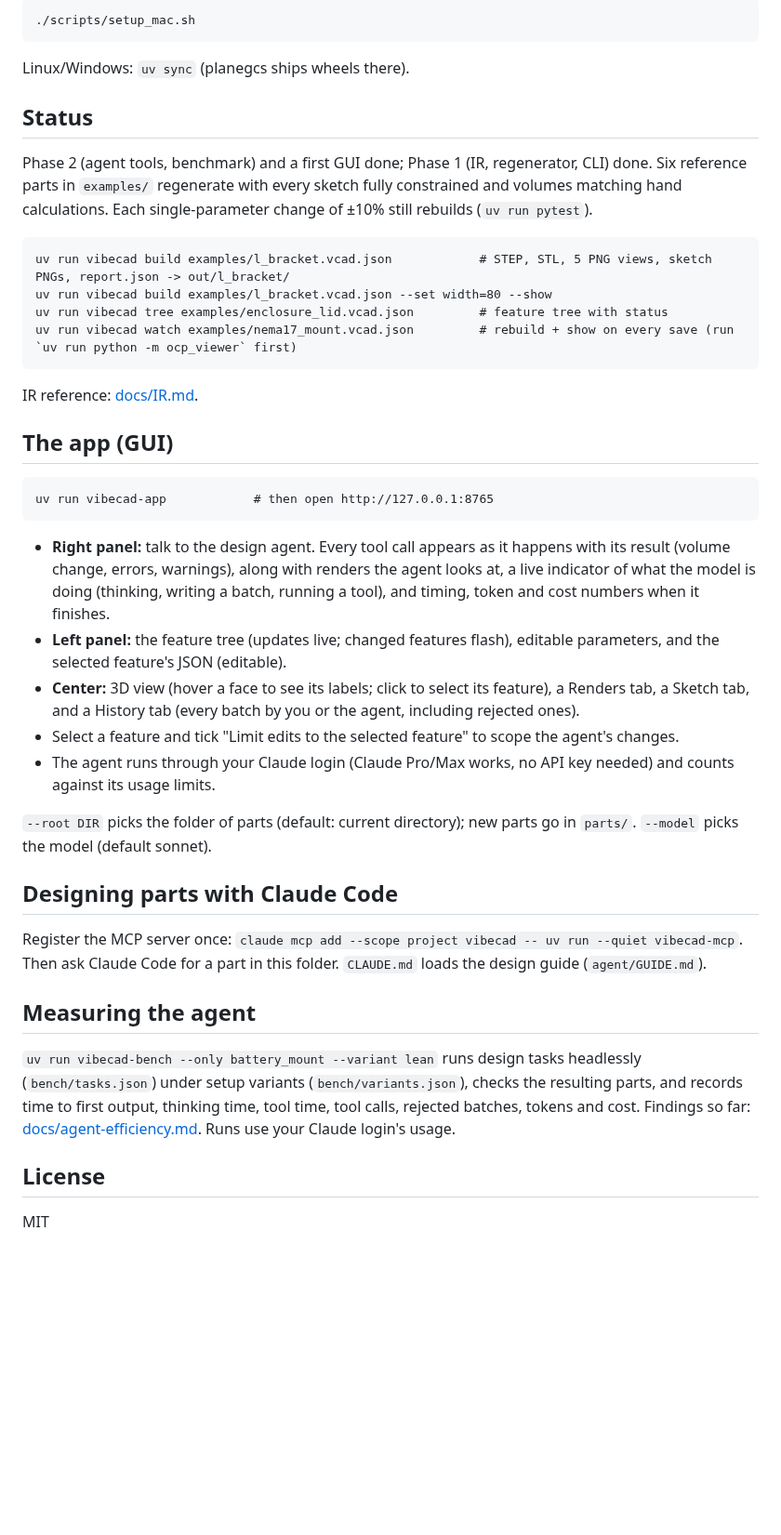
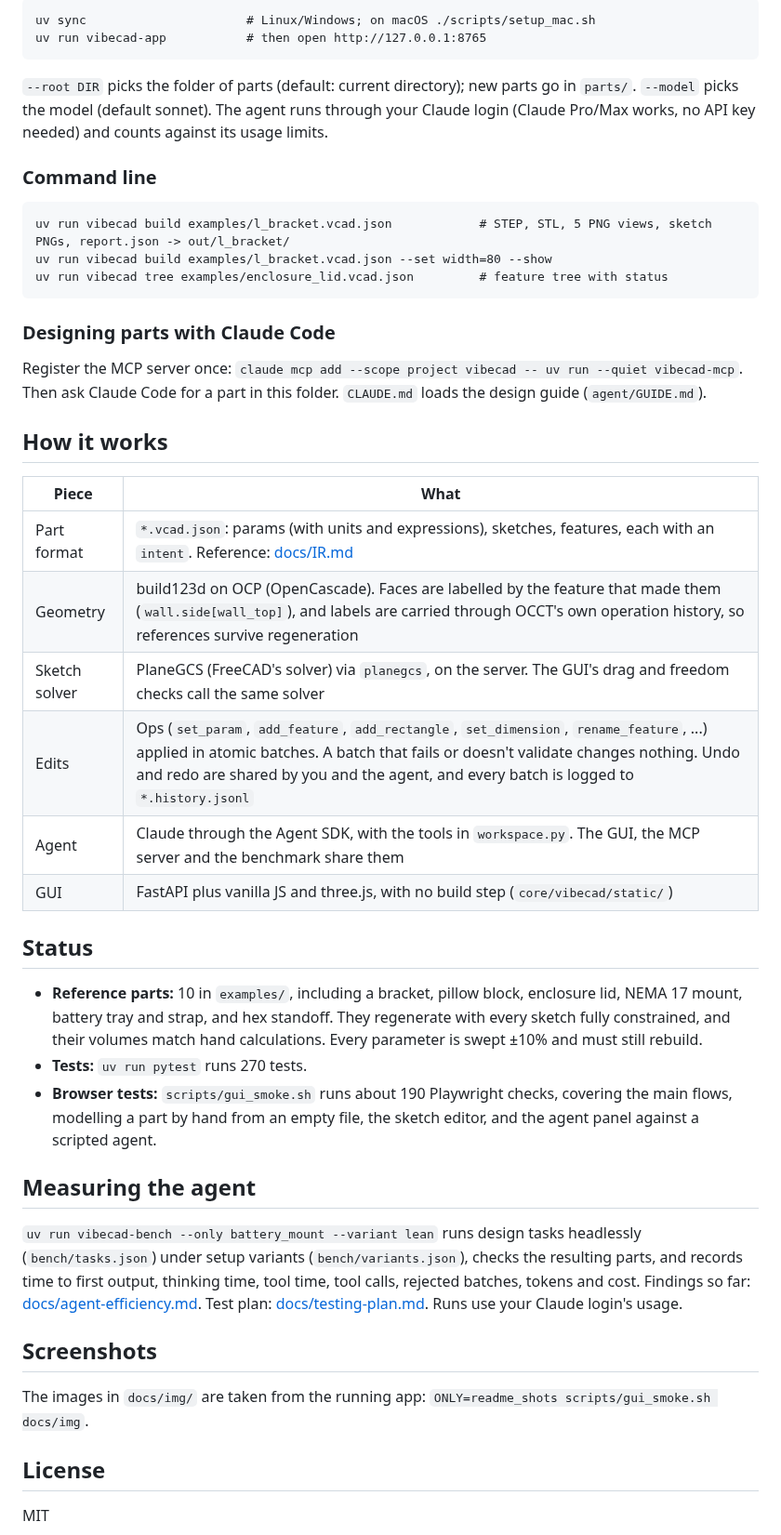
Before and after one commit to gwfellows/vibecad, a Markdown page: README.md, the part around one of its changes. Shown at 93% size. GitHub-like rendering; blank space fills up the shorter version.

````diff
--- a/README.md
+++ b/README.md
@@ -15,44 +53,47 @@ Design doc: https://claude.ai/code/artifact/143cbf50-54de-4302-849d-9ac99055b488
 
 ```
-./scripts/setup_mac.sh
+uv sync                      # Linux/Windows; on macOS ./scripts/setup_mac.sh
+uv run vibecad-app           # then open http://127.0.0.1:8765
 ```
 
-Linux/Windows: `uv sync` (planegcs ships wheels there).
+`--root DIR` picks the folder of parts (default: current directory); new parts go in `parts/`. `--model` picks the model (default sonnet). The agent runs through your Claude login (Claude Pro/Max works, no API key needed) and counts against its usage limits.
 
-## Status
-
-Phase 2 (agent tools, benchmark) and a first GUI done; Phase 1 (IR, regenerator, CLI) done. Six reference parts in `examples/` regenerate with every sketch fully constrained and volumes matching hand calculations. Each single-parameter change of ±10% still rebuilds (`uv run pytest`).
+### Command line
 
 ```
 uv run vibecad build examples/l_bracket.vcad.json            # STEP, STL, 5 PNG views, sketch PNGs, report.json -> out/l_bracket/
 uv run vibecad build examples/l_bracket.vcad.json --set width=80 --show
 uv run vibecad tree examples/enclosure_lid.vcad.json         # feature tree with status
-uv run vibecad watch examples/nema17_mount.vcad.json         # rebuild + show on every save (run `uv run python -m ocp_viewer` first)
 ```
 
-IR reference: [docs/IR.md](docs/IR.md).
-
-## The app (GUI)
-
-```
-uv run vibecad-app            # then open http://127.0.0.1:8765
-```
-
-- **Right panel:** talk to the design agent. Every tool call appears as it happens with its result (volume change, errors, warnings), along with renders the agent looks at, a live indicator of what the model is doing (thinking, writing a batch, running a tool), and timing, token and cost numbers when it finishes.
-- **Left panel:** the feature tree (updates live; changed features flash), editable parameters, and the selected feature's JSON (editable).
-- **Center:** 3D view (hover a face to see its labels; click to select its feature), a Renders tab, a Sketch tab, and a History tab (every batch by you or the agent, including rejected ones).
-- Select a feature and tick "Limit edits to the selected feature" to scope the agent's changes.
-- The agent runs through your Claude login (Claude Pro/Max works, no API key needed) and counts against its usage limits.
-
-`--root DIR` picks the folder of parts (default: current directory); new parts go in `parts/`. `--model` picks the model (default sonnet).
-
-## Designing parts with Claude Code
+### Designing parts with Claude Code
 
 Register the MCP server once: `claude mcp add --scope project vibecad -- uv run --quiet vibecad-mcp`. Then ask Claude Code for a part in this folder. `CLAUDE.md` loads the design guide (`agent/GUIDE.md`).
 
+## How it works
+
+| Piece | What |
+|---|---|
+| Part format | `*.vcad.json`: params (with units and expressions), sketches, features, each with an `intent`. Reference: [docs/IR.md](docs/IR.md) |
+| Geometry | build123d on OCP (OpenCascade). Faces are labelled by the feature that made them (`wall.side[wall_top]`), and labels are carried through OCCT's own operation history, so references survive regeneration |
+| Sketch solver | PlaneGCS (FreeCAD's solver) via `planegcs`, on the server. The GUI's drag and freedom checks call the same solver |
+| Edits | Ops (`set_param`, `add_feature`, `add_rectangle`, `set_dimension`, `rename_feature`, ...) applied in atomic batches. A batch that fails or doesn't validate changes nothing. Undo and redo are shared by you and the agent, and every batch is logged to `*.history.jsonl` |
+| Agent | Claude through the Agent SDK, with the tools in `workspace.py`. The GUI, the MCP server and the benchmark share them |
+| GUI | FastAPI plus vanilla JS and three.js, with no build step (`core/vibecad/static/`) |
+
+## Status
+
+- **Reference parts:** 10 in `examples/`, including a bracket, pillow block, enclosure lid, NEMA 17 mount, battery tray and strap, and hex standoff. They regenerate with every sketch fully constrained, and their volumes match hand calculations. Every parameter is swept ±10% and must still rebuild.
+- **Tests:** `uv run pytest` runs 270 tests.
+- **Browser tests:** `scripts/gui_smoke.sh` runs about 190 Playwright checks, covering the main flows, modelling a part by hand from an empty file, the sketch editor, and the agent panel against a scripted agent.
+
 ## Measuring the agent
 
-`uv run vibecad-bench --only battery_mount --variant lean` runs design tasks headlessly (`bench/tasks.json`) under setup variants (`bench/variants.json`), checks the resulting parts, and records time to first output, thinking time, tool time, tool calls, rejected batches, tokens and cost. Findings so far: [docs/agent-efficiency.md](docs/agent-efficiency.md). Runs use your Claude login's usage.
+`uv run vibecad-bench --only battery_mount --variant lean` runs design tasks headlessly (`bench/tasks.json`) under setup variants (`bench/variants.json`), checks the resulting parts, and records time to first output, thinking time, tool time, tool calls, rejected batches, tokens and cost. Findings so far: [docs/agent-efficiency.md](docs/agent-efficiency.md). Test plan: [docs/testing-plan.md](docs/testing-plan.md). Runs use your Claude login's usage.
+
+## Screenshots
+
+The images in `docs/img/` are taken from the running app: `ONLY=readme_shots scripts/gui_smoke.sh docs/img`.
 
 ## License
 
````
Also changed, not shown: other parts of README.md (+45 -7 lines), docs/img/agent.png (added), docs/img/edges.png (added), docs/img/overview.png (added), docs/img/sketch.png (added), 3 other files.
